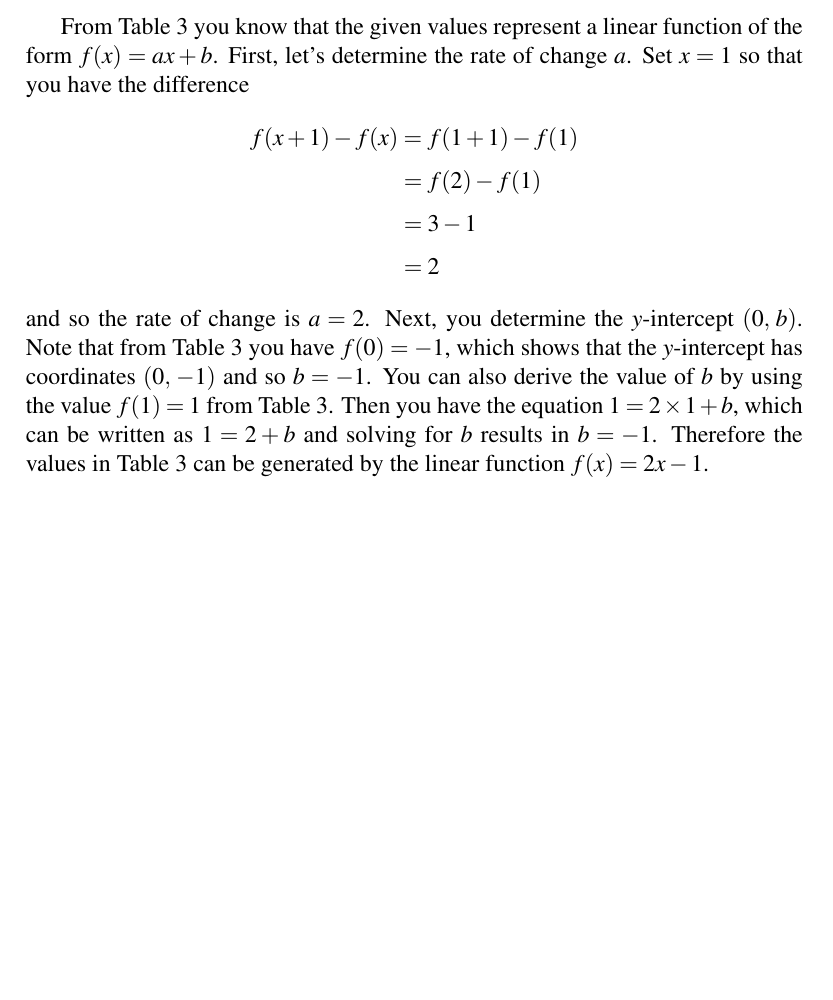
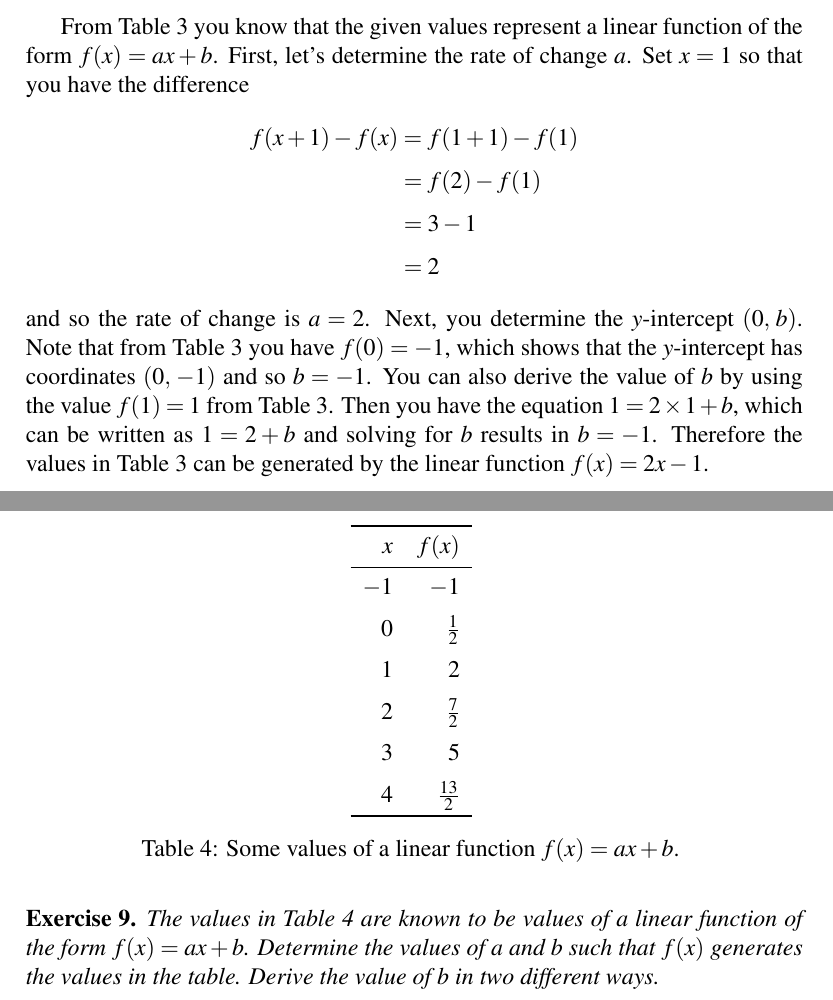
Before and after one commit to mvngu/hsnote, a LaTeX document (06_linear.tex, which reads table/06/a-3-over-2-b-half.tex): part of page 5 of 5 before the commit and two parts of pages 5 and 6 of 6 after it, the two joined at a grey line, cut so that both start at the same text, the shorter picture padded with empty space. Compiled offline with pdfLaTeX.

Commit message:
An exercise and its solution.

```diff
--- a/06_linear.tex
+++ b/06_linear.tex
@@ -493,4 +493,66 @@ for $b$ results in $b = -1$.  Therefore the values in
 \Table{tab:function_values_a_2_b_minus_1} can be generated by the
 linear function $f(x) = 2x - 1$.
 
+\begin{table}[!htbp]
+\centering
+\input{table/06/a-3-over-2-b-half.tex}
+\caption{%%
+  Some values of a linear function $f(x) = ax + b$.
+}
+\label{tab:function_values_a_3_over_2_b_half}
+\end{table}
+
+\begin{exercise}
+The values in \Table{tab:function_values_a_3_over_2_b_half} are known
+to be values of a linear function of the form $f(x) = ax + b$.
+Determine the values of $a$ and $b$ such that $f(x)$ generates the
+values in the table.  Derive the value of $b$ in two different ways.
+\end{exercise}
+%%
+\ifbool{showSolution}{
+\begin{solution}
+Note that in \Table{tab:function_values_a_3_over_2_b_half} the values
+of $x$ increase by one unit each time.  First, let's determine the
+value of $a$.  Set $x = 0$ and you have the difference
+%%
+\begin{align*}
+f(x + 1) - f(x)
+&=
+f(0 + 1) - f(0) \\[4pt]
+&=
+f(1) - f(0) \\[4pt]
+&=
+2 - \frac{1}{2} \\[4pt]
+&=
+\frac{4}{2} - \frac{1}{2} \\[4pt]
+&=
+\frac{3}{2}
+\end{align*}
+%%
+which shows that the rate of change is $a = 3 / 2$.  Next, let's
+determine the value of $b$.  From
+\Table{tab:function_values_a_3_over_2_b_half} you have the
+$y$-intercept $\tuple{0}{\frac{1}{2}}$ and so $b = 1 / 2$.  On the
+other hand, you can derive the value of $b$ as follows.  Choose the
+value $f(1) = 2$ from \Table{tab:function_values_a_3_over_2_b_half}.
+Using the value of $a = 3 / 2$ you have
+$2 = \frac{3}{2} \times 1 + b$, which can also be written as
+$2 = \frac{3}{2} + b$.  Solve the latter equation for $b$ to get
+%%
+\begin{align*}
+b
+&=
+2 - \frac{3}{2} \\[4pt]
+&=
+\frac{4}{2} - \frac{3}{2} \\[4pt]
+&=
+\frac{1}{2}.
+\end{align*}
+%%
+Therefore the linear function $f(x) = \frac{3}{2}x + \frac{1}{2}$ can
+be used to generate the values in
+\Table{tab:function_values_a_3_over_2_b_half}.
+\end{solution}
+}{}
+
 \end{document}
--- /dev/null
+++ b/table/06/a-3-over-2-b-half.tex
@@ -0,0 +1,9 @@
+\begin{tabular}{rr} \toprule
+$x$  & $f(x)$         \\\midrule
+$-1$ & $-1$           \\[6pt]
+$0$  & $\frac{1}{2}$  \\[6pt]
+$1$  & $2$            \\[6pt]
+$2$  & $\frac{7}{2}$  \\[6pt]
+$3$  & $5$            \\[6pt]
+$4$  & $\frac{13}{2}$ \\\bottomrule
+\end{tabular}
```
